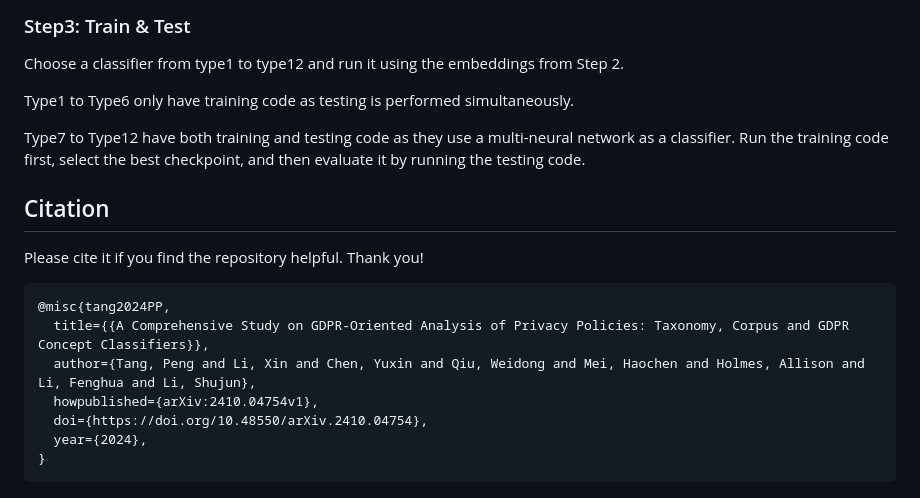
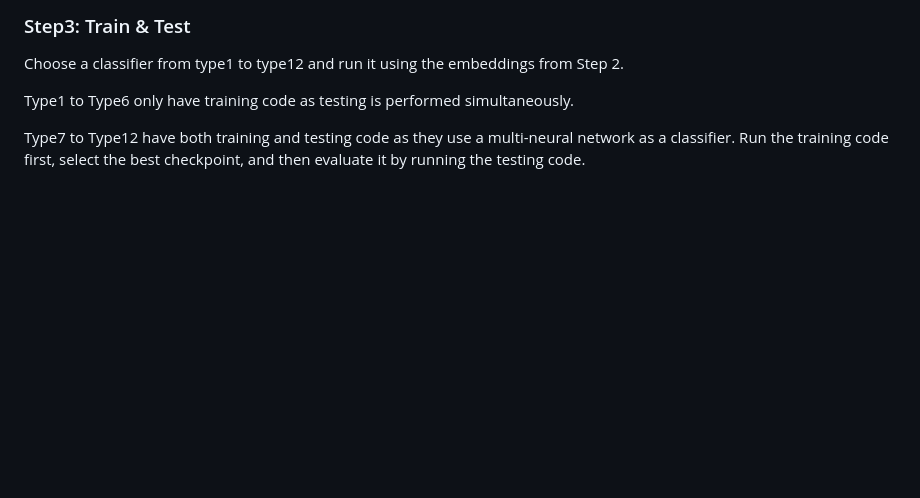
Before and after one commit to tp-sh/GDPR_privacy_policies, a Markdown page: README.md, the part around the change. Rendered like a GitHub page; blank space fills up the shorter version.

````diff
--- a/README.md
+++ b/README.md
@@ -103,17 +103,3 @@ Choose a classifier from type1 to type12 and run it using the embeddings from St
 Type1 to Type6 only have training code as testing is performed simultaneously.
 
 Type7 to Type12 have both training and testing code as they use a multi-neural network as a classifier. Run the training code first, select the best checkpoint, and then evaluate it by running the testing code.
-
-## Citation
-
-Please cite it if you find the repository helpful. Thank you!
-
-```
-@misc{tang2024PP,
-  title={{A Comprehensive Study on GDPR-Oriented Analysis of Privacy Policies: Taxonomy, Corpus and GDPR Concept Classifiers}},
-  author={Tang, Peng and Li, Xin and Chen, Yuxin and Qiu, Weidong and Mei, Haochen and Holmes, Allison and Li, Fenghua and Li, Shujun},
-  howpublished={arXiv:2410.04754v1},
-  doi={https://doi.org/10.48550/arXiv.2410.04754},
-  year={2024},
-}
-```
````
